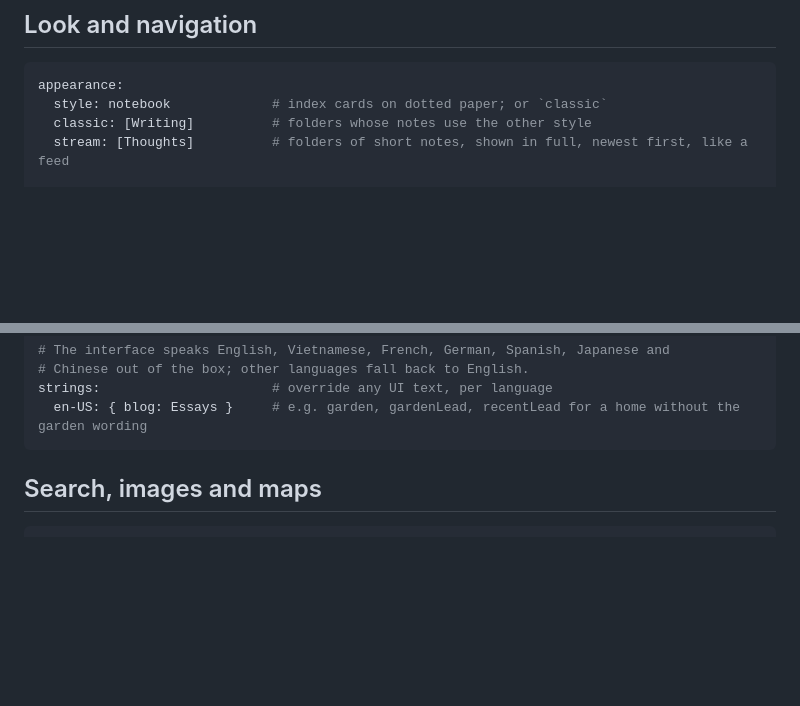
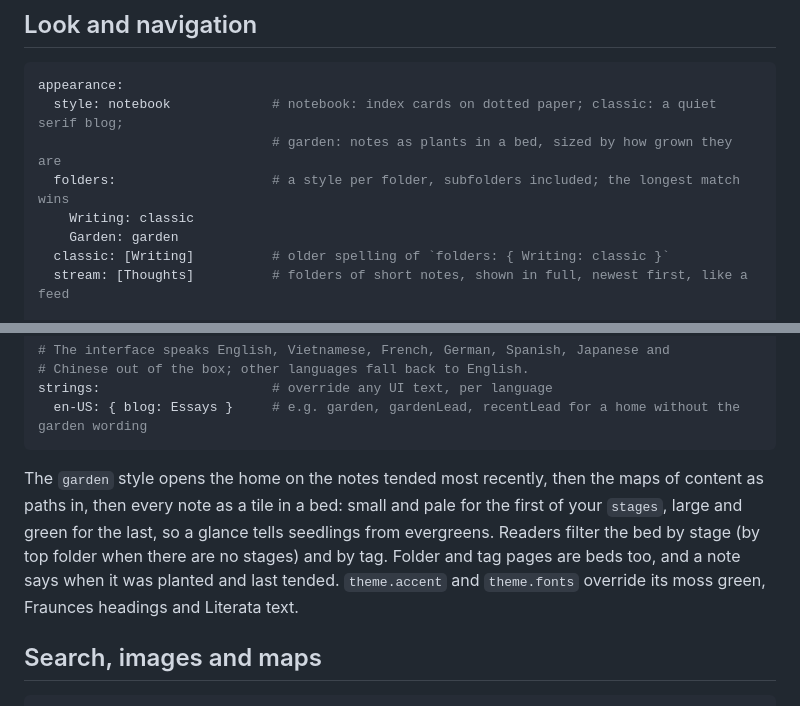
Before and after one commit to dynamotn/datme, a Markdown page: docs/configuration.md, 2 parts joined by grey strips. Rendered like a GitHub page; blank space fills up the shorter version.

````diff
--- a/docs/configuration.md
+++ b/docs/configuration.md
@@ -77,8 +77,12 @@ archiveDeadLinks: true        # dead links found by `check --external` point to
 
 ```yaml
 appearance:
-  style: notebook             # index cards on dotted paper; or `classic`
-  classic: [Writing]          # folders whose notes use the other style
+  style: notebook             # notebook: index cards on dotted paper; classic: a quiet serif blog;
+                              # garden: notes as plants in a bed, sized by how grown they are
+  folders:                    # a style per folder, subfolders included; the longest match wins
+    Writing: classic
+    Garden: garden
+  classic: [Writing]          # older spelling of `folders: { Writing: classic }`
   stream: [Thoughts]          # folders of short notes, shown in full, newest first, like a feed
 
 theme:
@@ -123,6 +127,14 @@ graph:
 strings:                      # override any UI text, per language
   en-US: { blog: Essays }     # e.g. garden, gardenLead, recentLead for a home without the garden wording
 ```
+
+The `garden` style opens the home on the notes tended most recently, then the
+maps of content as paths in, then every note as a tile in a bed: small and pale
+for the first of your `stages`, large and green for the last, so a glance tells
+seedlings from evergreens. Readers filter the bed by stage (by top folder when
+there are no stages) and by tag. Folder and tag pages are beds too, and a note
+says when it was planted and last tended. `theme.accent` and `theme.fonts`
+override its moss green, Fraunces headings and Literata text.
 
 ## Search, images and maps
 
````
Also changed, not shown: README.md (+6 -5 lines).
